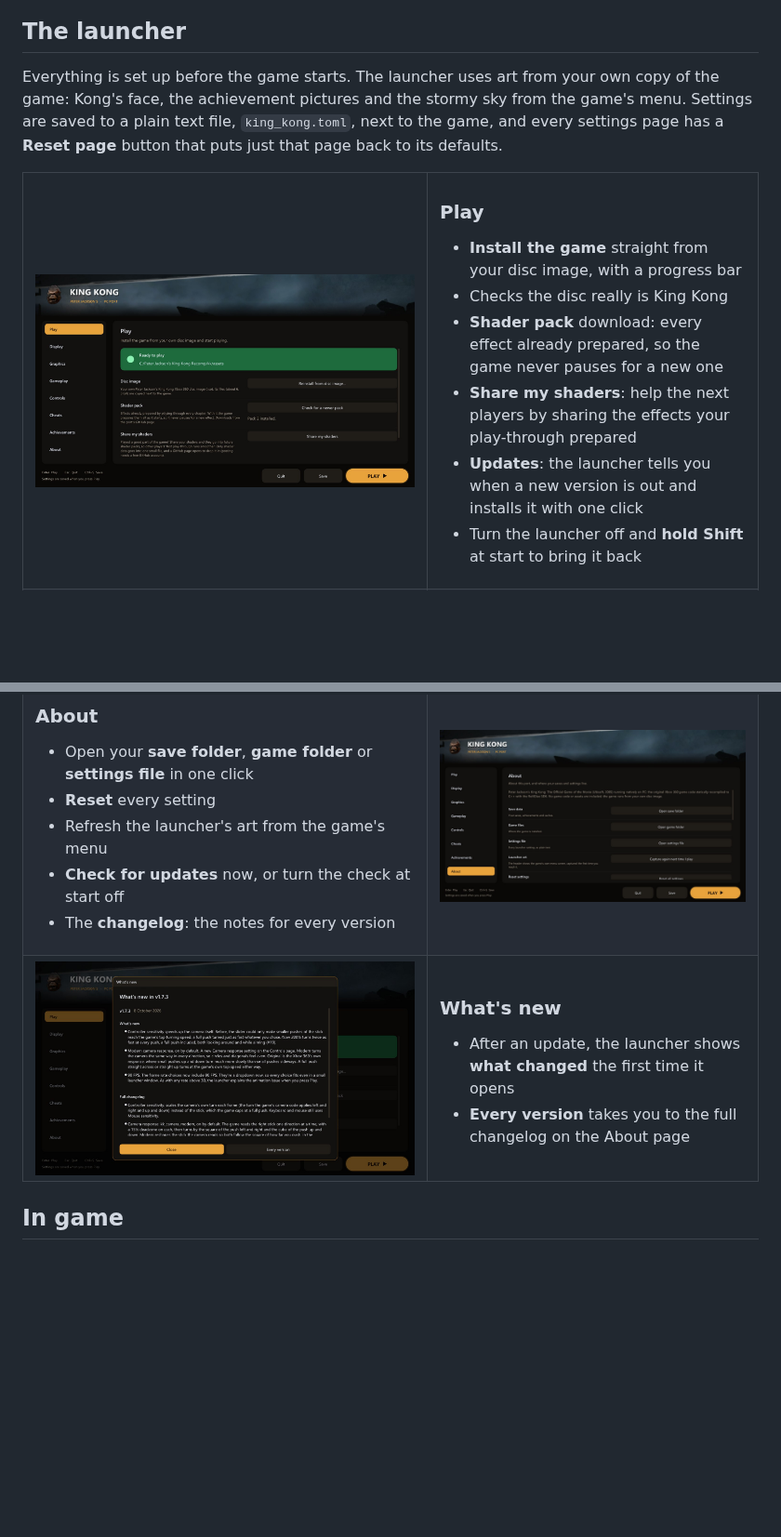
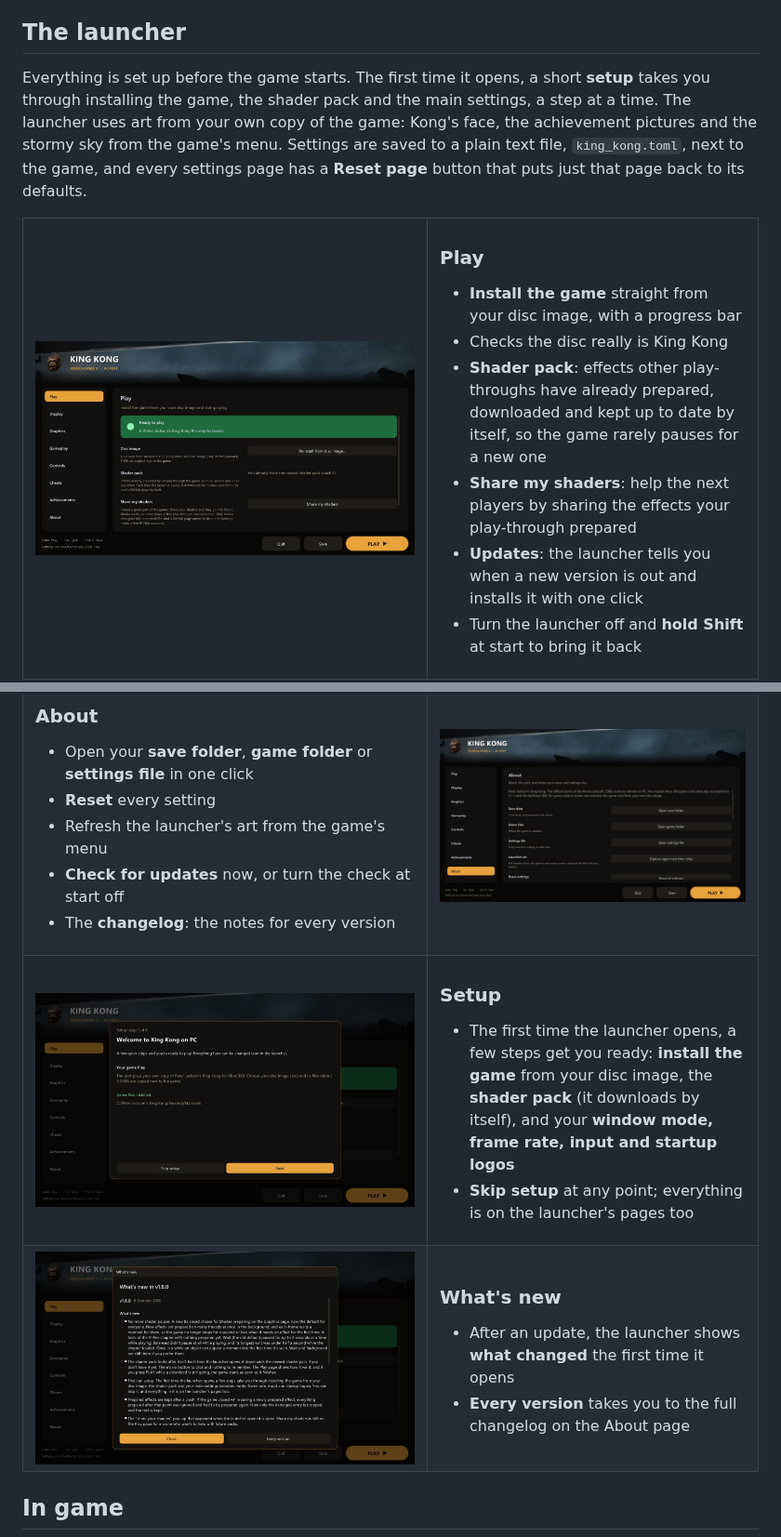
Before and after one commit to TekRantGaming/king-kong-recompiled, a Markdown page: README.md, 2 parts joined by grey strips. Shown at 93% size. GitHub-like rendering; pictures changed too: docs/images/launcher-play.jpg, docs/images/launcher-setup.jpg (added), docs/images/launcher-whats-new.jpg; blank space fills up the shorter version.

```diff
--- a/README.md
+++ b/README.md
@@ -94,7 +94,7 @@ Until now the only way to play it was on an Xbox 360. On the Xenia emulator it b
 
 ## The launcher
 
-Everything is set up before the game starts. The launcher uses art from your own copy of the game: Kong's face, the achievement pictures and the stormy sky from the game's menu. Settings are saved to a plain text file, `king_kong.toml`, next to the game, and every settings page has a **Reset page** button that puts just that page back to its defaults.
+Everything is set up before the game starts. The first time it opens, a short **setup** takes you through installing the game, the shader pack and the main settings, a step at a time. The launcher uses art from your own copy of the game: Kong's face, the achievement pictures and the stormy sky from the game's menu. Settings are saved to a plain text file, `king_kong.toml`, next to the game, and every settings page has a **Reset page** button that puts just that page back to its defaults.
 
 <table>
 <tr>
@@ -104,7 +104,7 @@ Everything is set up before the game starts. The launcher uses art from your own
 ### Play
 - **Install the game** straight from your disc image, with a progress bar
 - Checks the disc really is King Kong
-- **Shader pack** download: every effect already prepared, so the game never pauses for a new one
+- **Shader pack**: effects other play-throughs have already prepared, downloaded and kept up to date by itself, so the game rarely pauses for a new one
 - **Share my shaders**: help the next players by sharing the effects your play-through prepared
 - **Updates**: the launcher tells you when a new version is out and installs it with one click
 - Turn the launcher off and **hold Shift** at start to bring it back
@@ -211,6 +211,16 @@ They switch on as soon as the game reaches its main menu, exactly as if you had
 <td><img src="docs/images/launcher-about.jpg" alt="About page"></td>
 </tr>
 <tr>
+<td><img src="docs/images/launcher-setup.jpg" alt="First-run setup"></td>
+<td valign="middle">
+
+### Setup
+- The first time the launcher opens, a few steps get you ready: **install the game** from your disc image, the **shader pack** (it downloads by itself), and your **window mode, frame rate, input and startup logos**
+- **Skip setup** at any point; everything is on the launcher's pages too
+
+</td>
+</tr>
+<tr>
 <td><img src="docs/images/launcher-whats-new.jpg" alt="What's new pop-up"></td>
 <td valign="middle">
 
```
Also changed, not shown: other parts of README.md (+10 -11 lines), .github/release-notes.md (+16 -12 lines), CHANGELOG.md (+17 -0 lines), docs/images/launcher-cheats.jpg, 8 other files.
